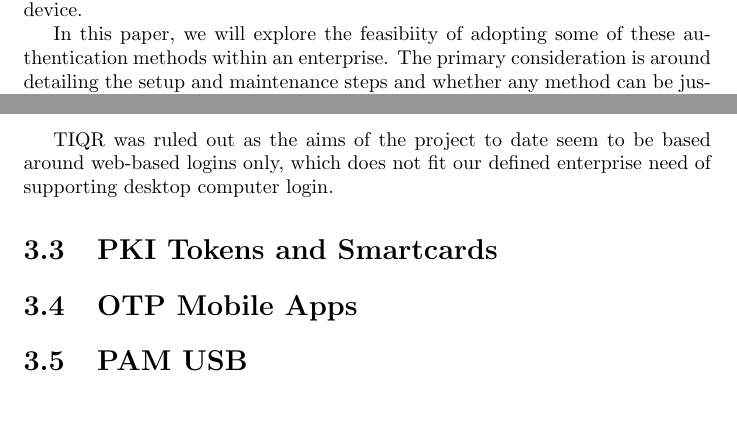
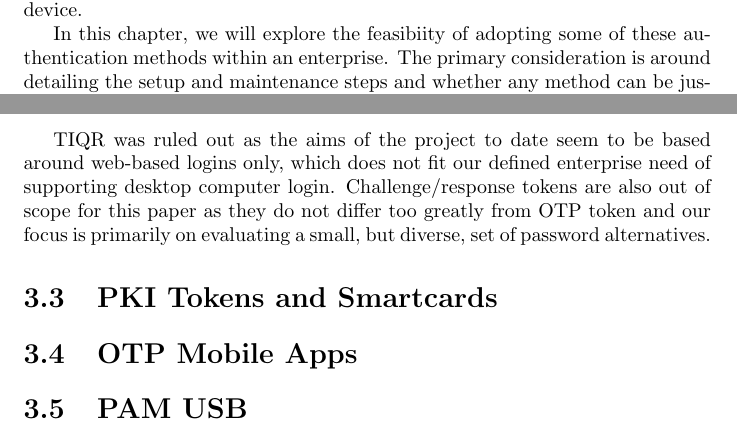
Before and after one commit to avengerpenguin/security-coursework, a LaTeX document (paper.tex): two parts of pages 12 and 13 of 16, joined at a grey line, cut so that both start at the same text, the shorter picture padded with empty space. Compiled offline with pdfLaTeX.

Commit message:
Written more and added base Vagrantfile.

```diff
--- a/paper.tex
+++ b/paper.tex
@@ -436,7 +436,7 @@ PAM USB\parentcite{steele2005paranoid} is an additional mechanism added to
 this list. It allows users of Unix systems to log in by plugging in a USB
 mass storage device.
 
-In this paper, we will explore the feasibiity of adopting some of
+In this chapter, we will explore the feasibiity of adopting some of
 these authentication methods within an enterprise. The primary consideration
 is around detailing the setup and maintenance steps and whether any
 method can be justifiably ruled out in the early phases of a feasibility
@@ -500,7 +500,10 @@ The methods evaluated were:
 
 TIQR was ruled out as the aims of the project to date seem to be based around
 web-based logins only, which does not fit our defined enterprise need of
-supporting desktop computer login.
+supporting desktop computer login. Challenge/response tokens are also
+out of scope for this paper as they do not differ too greatly from OTP
+token and our focus is primarily on evaluating a small, but diverse, set
+of password alternatives.
 
 
 \section{PKI Tokens and Smartcards}
```
Also changed, not shown: 1 other file.
